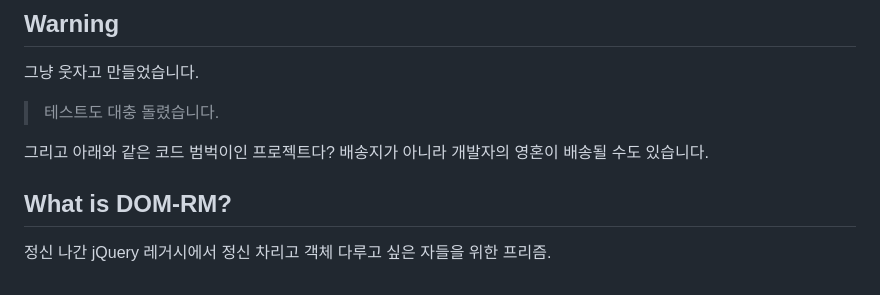
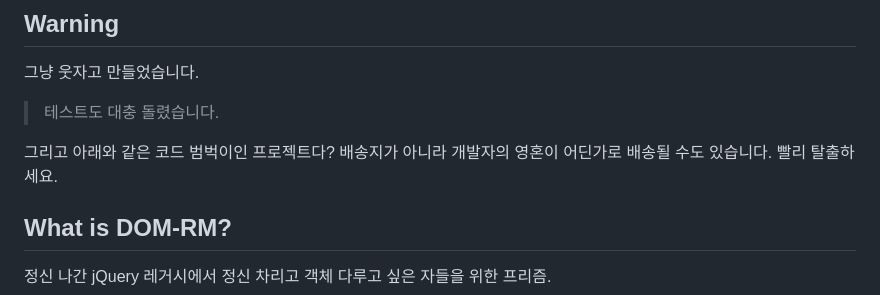
Before and after one commit to needmoney2021/domrmjs, a Markdown page: README.md, the part around the change. GitHub-like rendering.

```diff
--- a/README.md
+++ b/README.md
@@ -12,7 +12,8 @@ DOM-Relation Mapping 이었다."
 > 테스트도 대충 돌렸습니다.
 
 그리고 아래와 같은 코드 범벅이인 프로젝트다?
-배송지가 아니라 개발자의 영혼이 배송될 수도 있습니다.
+배송지가 아니라 개발자의 영혼이 어딘가로 배송될 수도 있습니다.
+빨리 탈출하세요.
 
 ## What is DOM-RM?
 
```
